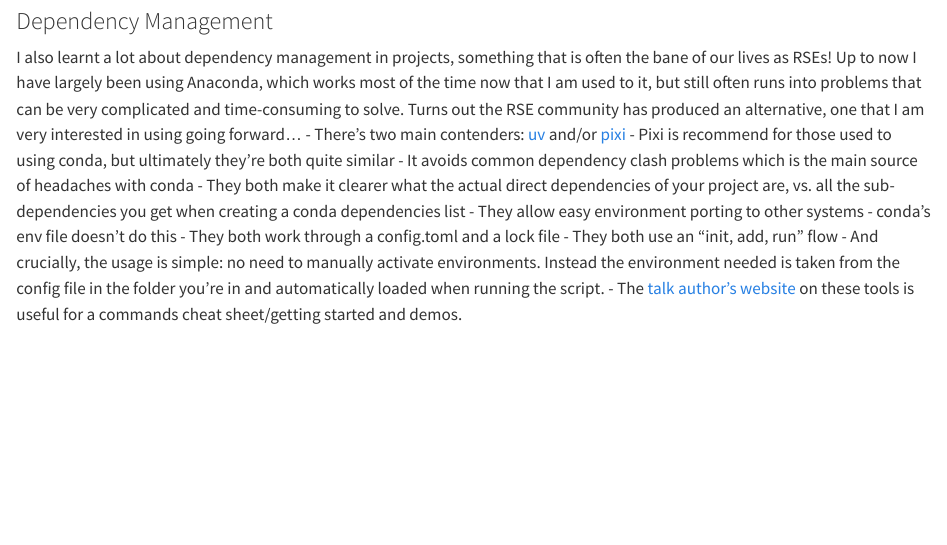
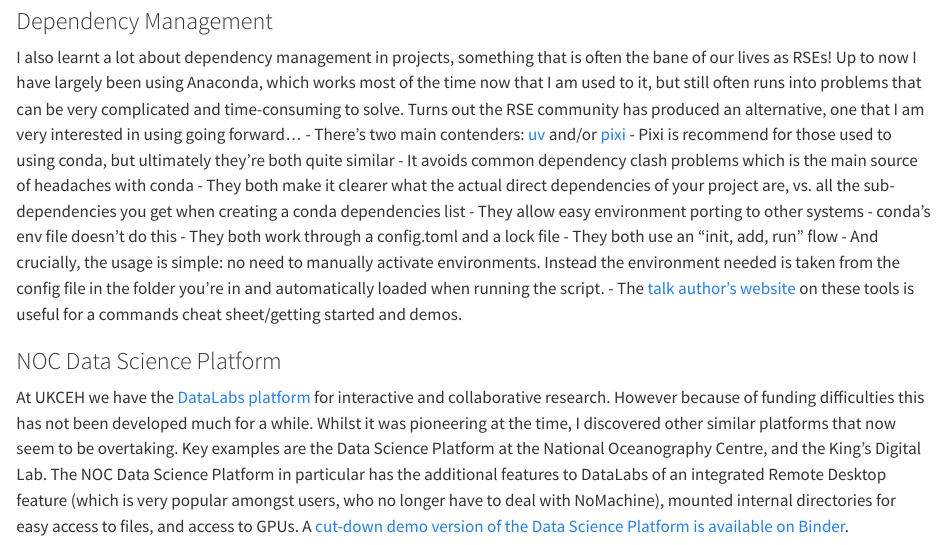
Before and after one commit to ukceh-rse/ukceh-rse.github.io, a Quarto document (updates/2025-09-11_rsecon/index.qmd): the page in a window 1100 px wide, from 1510 px down. Rendered offline with R 4.5, knitr and Pandoc in place of Quarto, with nearby package versions.

Commit message:
Update to first draft of RSECon25 blog

```diff
--- a/updates/2025-09-11_rsecon/index.qmd
+++ b/updates/2025-09-11_rsecon/index.qmd
@@ -52,3 +52,7 @@
 - They both use an "init, add, run" flow
 - And crucially, the usage is simple: no need to manually activate environments. Instead the environment needed is taken from the config file in the folder you're in and automatically loaded when running the script.
 - The [talk author's website](https://jatonline.github.io/managing-dependencies-using-uv-and-pixi/) on these tools is useful for a commands cheat sheet/getting started and demos.
+
+
+### NOC Data Science Platform
+At UKCEH we have the [DataLabs platform](https://datalabs.datalabs.ceh.ac.uk) for interactive and collaborative research. However because of funding difficulties this has not been developed much for a while. Whilst it was pioneering at the time, I discovered other similar platforms that now seem to be overtaking. Key examples are the Data Science Platform at the National Oceanography Centre, and the King's Digital Lab. The NOC Data Science Platform in particular has the additional features to DataLabs of an integrated Remote Desktop feature (which is very popular amongst users, who no longer have to deal with NoMachine), mounted internal directories for easy access to files, and access to GPUs. A [cut-down demo version of the Data Science Platform is available on Binder](https://github.com/NOC-OI/dsp-binder-demo).
```
